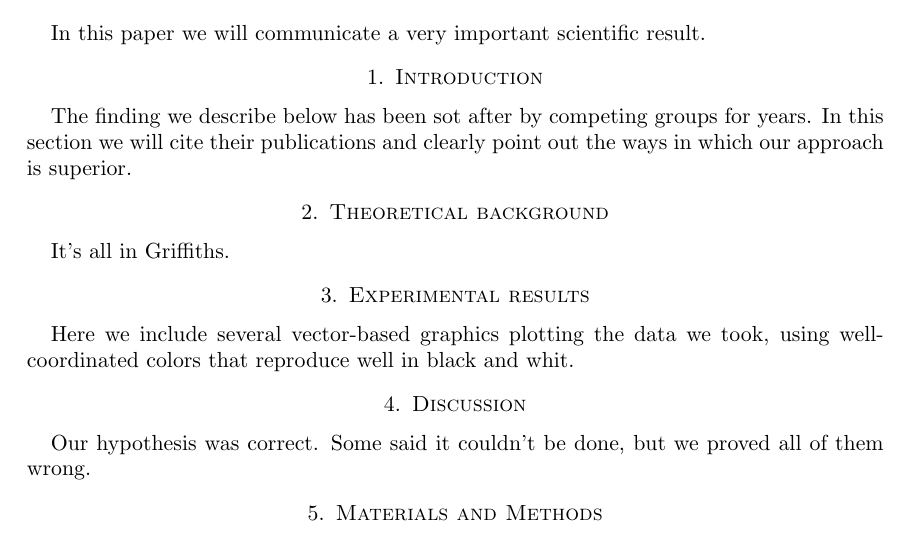
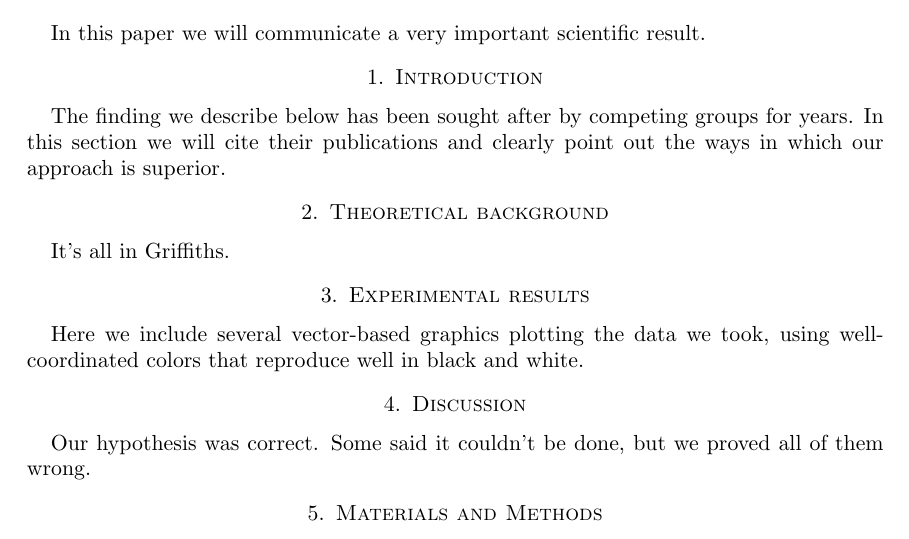
Before and after one commit to makinste/041415, a LaTeX paper (important.tex): part of the page, cut so that both start at the same text. Compiled offline with pdfLaTeX.

Commit message:
more typo fixes
more typo fixes

```diff
--- a/important.tex
+++ b/important.tex
@@ -15,7 +15,7 @@ In this paper we will communicate a very important scientific result.
 
 \section{Introduction}
 
-The finding we describe below has been sot after by competing groups
+The finding we describe below has been sought after by competing groups
 for years. In this section we will cite their publications and clearly
 point out the ways in which our approach is superior.
 
@@ -27,7 +27,7 @@ It's all in Griffiths.
 
 Here we include several vector-based graphics plotting the data we
 took, using well-coordinated colors that reproduce well in black and
-whit.
+white.
 
 \section{Discussion}
 
```
